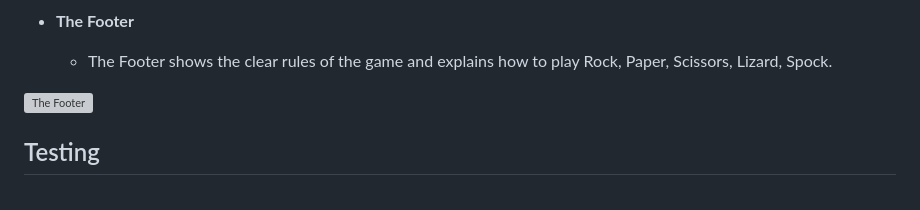
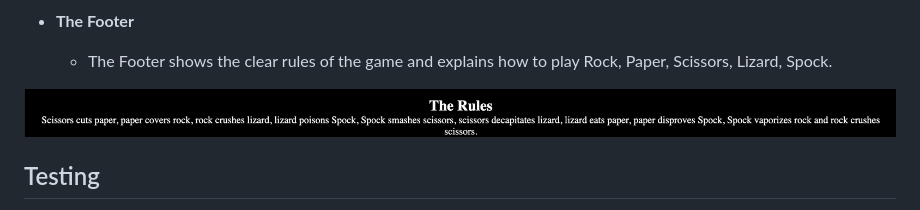
Before and after one commit to Te-Jay101/Rock-Paper-Scissors-Lizard-Spock, a Markdown page: README.md, the part around the change. Rendered like a GitHub page; pictures changed too: assets/images/footer.png (added); grey boxes are pictures that could not be loaded.

Commit message:
Fixed wording error for weapons bar and added footer pic.

```diff
--- a/README.md
+++ b/README.md
@@ -50,7 +50,7 @@ Rock-paper-scissors-lizard-Spock is a variant of Rock-paper-scissors that allows
 
   - The Footer shows the clear rules of the game and explains how to play Rock, Paper, Scissors, Lizard, Spock.
 
-![The Footer](assets/images/footer)
+![The Footer](assets/images/footer.png)
 
 
 ## Testing
```
Also changed, not shown: assets/images/weaponbar.png (renamed from assets/images/Weaponbar.png).
